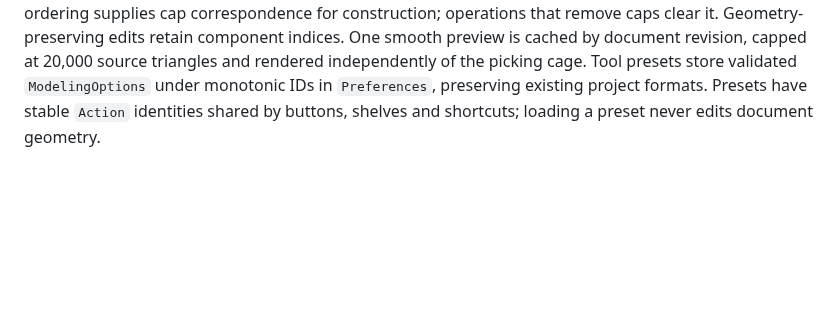
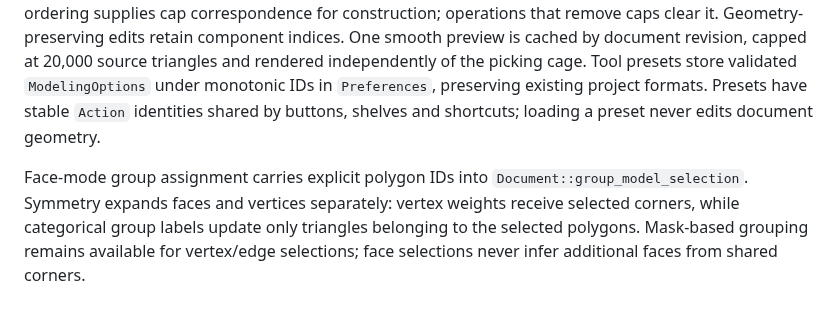
Before and after one commit to dustyghost/clay-form, a Markdown page: docs/architecture.md, the part around the change. GitHub-like rendering; blank space fills up the shorter version.

```diff
--- a/docs/architecture.md
+++ b/docs/architecture.md
@@ -205,3 +205,5 @@ Edge operations use the cancellable mesh worker and one undo transaction; unchan
 The expanded modeling workflow shares component/region targets between selection and edits. `sculpt/modeling/transform.rs` transforms selected vertices, propagates displacement through the exact symmetry maps (averaging seam stabilizers), and verifies protected source polygons survive unchanged. `construction.rs` implements connected/individual extrusion, planar inset and exterior boundary chamfers; `contact.rs` finds compatible intermediate cross-sections and reuses swept-wall cancellation. `topology.rs` implements complete-loop sliding, deletion, boundary filling/bridging, diagonal connection, edge splitting and component merging. Concave planar fills and split polygons use earcut triangulation. These are bounded topology operations, not general intersection detection or Boolean repair.
 
 `viewport/modeling/edit.rs` owns measured drafts, their actual snapped amounts, cap-selection retention, and repeat. Measured gestures latch movement beyond three screen pixels: a release without a drag applies the visible settings when tap repeat is enabled, while a real drag never falls back to repeat. Tap extrusion uses the same measured result/commit path as numeric extrusion. Source/result polygon ordering supplies cap correspondence for construction; operations that remove caps clear it. Geometry-preserving edits retain component indices. One smooth preview is cached by document revision, capped at 20,000 source triangles and rendered independently of the picking cage. Tool presets store validated `ModelingOptions` under monotonic IDs in `Preferences`, preserving existing project formats. Presets have stable `Action` identities shared by buttons, shelves and shortcuts; loading a preset never edits document geometry.
+
+Face-mode group assignment carries explicit polygon IDs into `Document::group_model_selection`. Symmetry expands faces and vertices separately: vertex weights receive selected corners, while categorical group labels update only triangles belonging to the selected polygons. Mask-based grouping remains available for vertex/edge selections; face selections never infer additional faces from shared corners.
```
Also changed, not shown: docs/guide/modeling.md (+3 -1 lines), docs/images/README.md (+2 -0 lines), docs/images/modeling-face-group-gap.png (added), 8 other files.
